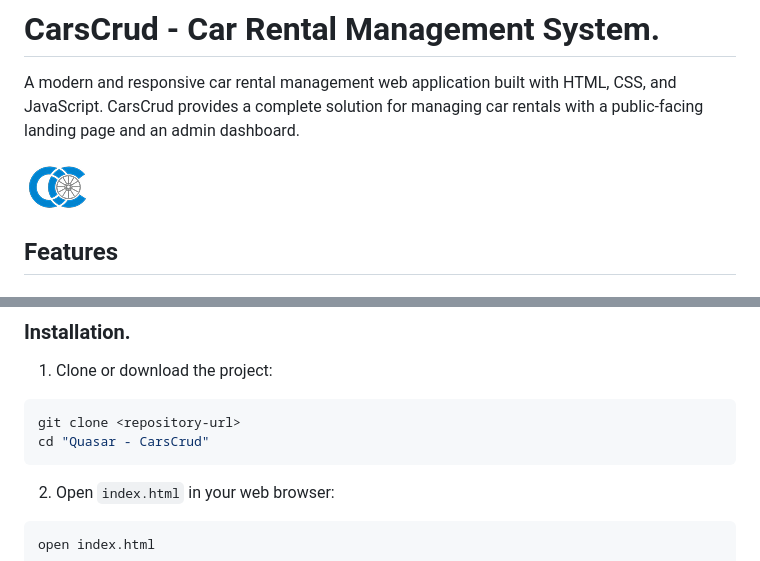
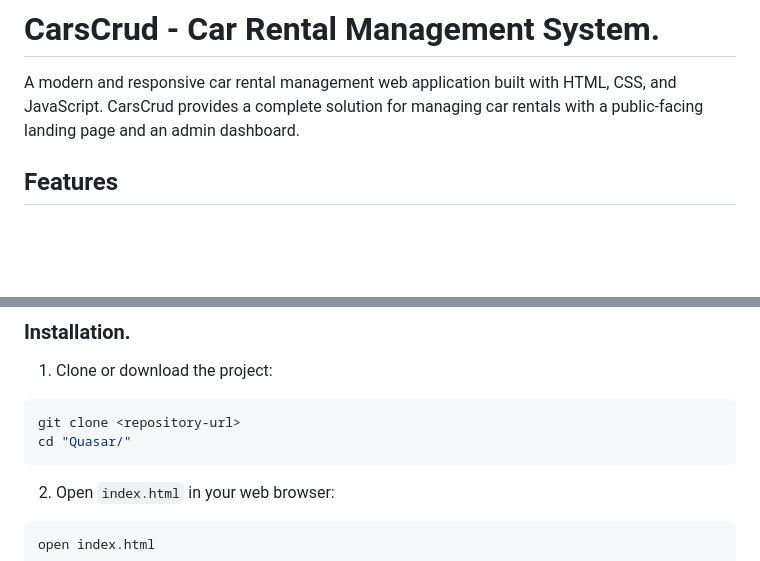
Before and after one commit to Quasar-Hipernova/Quasar, a Markdown page: README.md, 2 parts joined by grey strips. Drawn GitHub-style; blank space fills up the shorter version.

Commit message:
Update README.md
Updated project directory structure in README.

````diff
--- a/README.md
+++ b/README.md
@@ -1,8 +1,6 @@
 # CarsCrud - Car Rental Management System.
 
 A modern and responsive car rental management web application built with HTML, CSS, and JavaScript. CarsCrud provides a complete solution for managing car rentals with a public-facing landing page and an admin dashboard.
-
-![CarsCrud Logo](Landingpage/img/CarsCrud-logo.png)
 
 ## Features
 
@@ -38,7 +36,7 @@ A modern and responsive car rental management web application built with HTML, C
 1. Clone or download the project:
 ```bash
 git clone <repository-url>
-cd "Quasar - CarsCrud"
+cd "Quasar/"
 ```
 
 2. Open `index.html` in your web browser:
````
